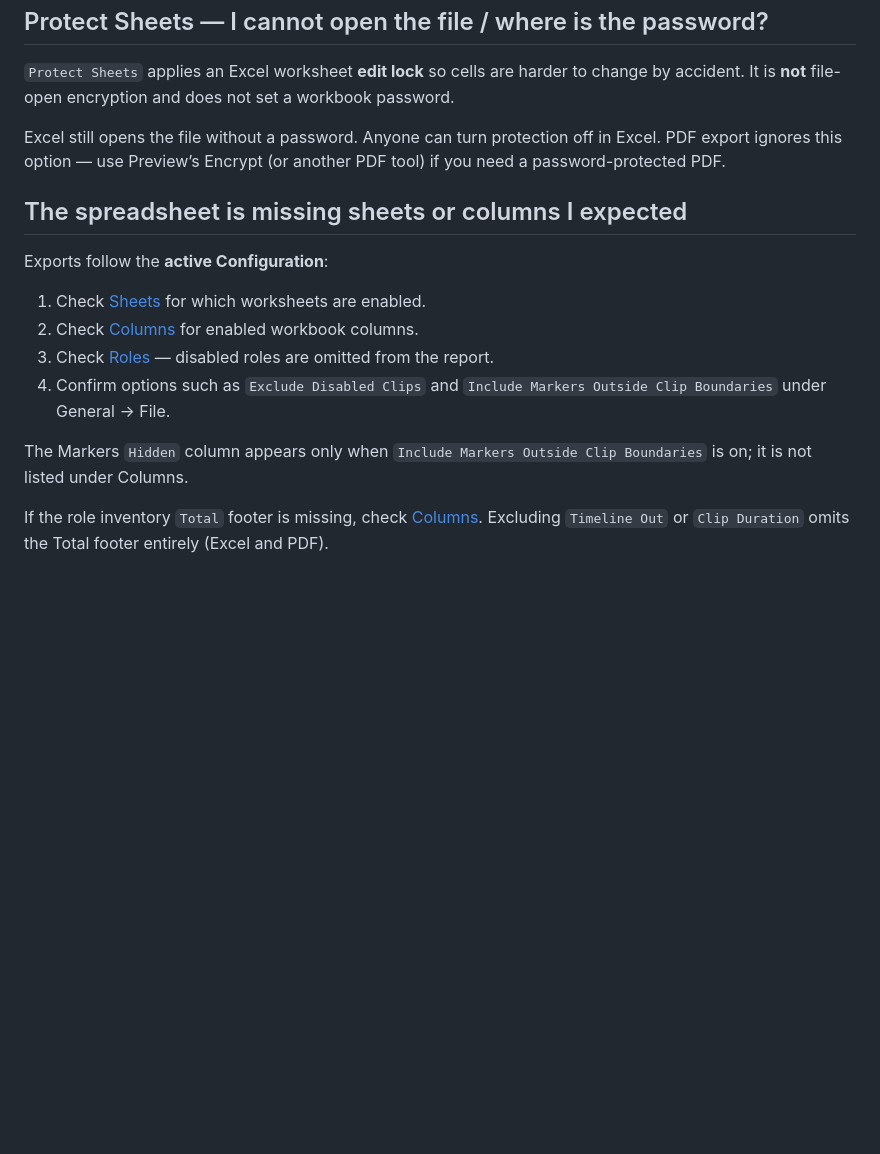
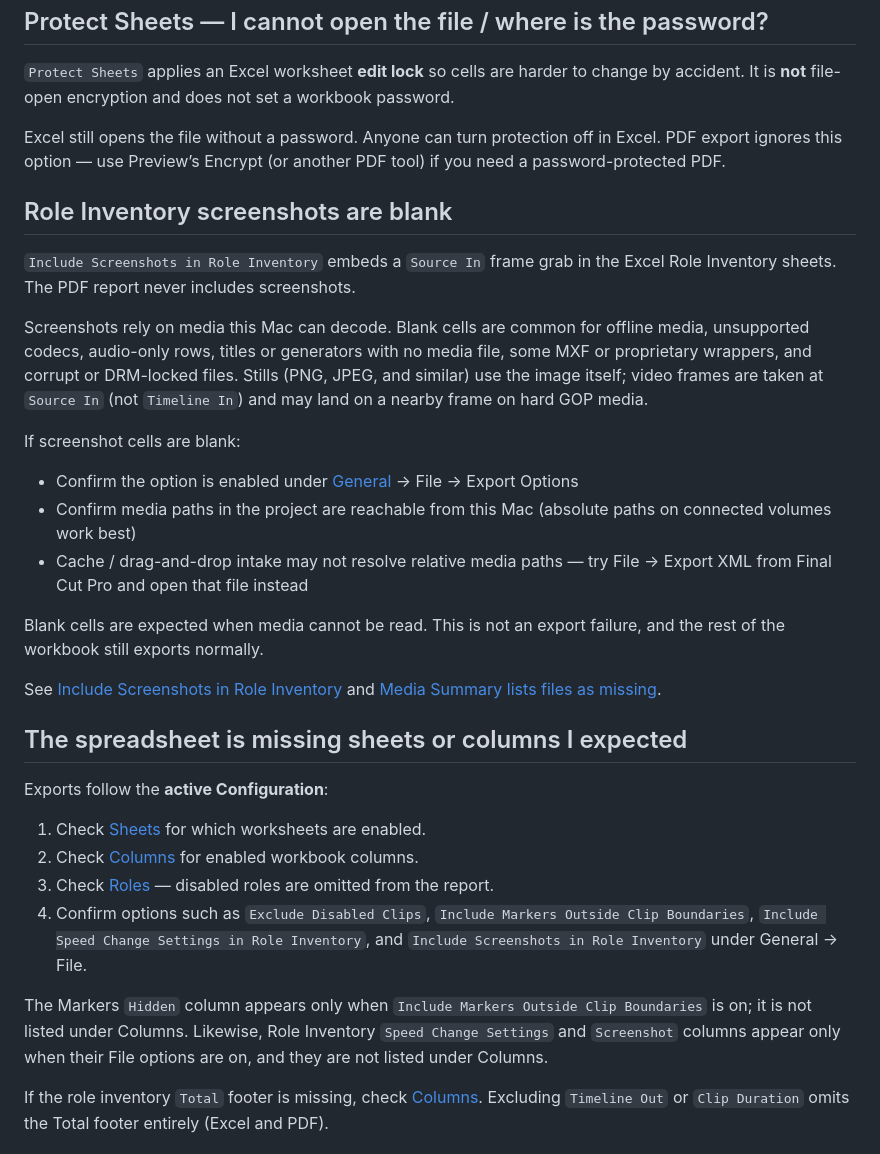
Before and after one commit to TheAcharya/ProductionData-Website, a Markdown page: docs/troubleshooting.md, the part around the change. Rendered like a GitHub page; blank space fills up the shorter version.

```diff
--- a/docs/troubleshooting.md
+++ b/docs/troubleshooting.md
@@ -177,6 +177,22 @@ See [Create PDF Report](/user-guide/general/#create-pdf-report).
 
 Excel still opens the file without a password. Anyone can turn protection off in Excel. PDF export ignores this option — use Preview’s Encrypt (or another PDF tool) if you need a password-protected PDF.
 
+## Role Inventory screenshots are blank
+
+`Include Screenshots in Role Inventory` embeds a `Source In` frame grab in the Excel Role Inventory sheets. The PDF report never includes screenshots.
+
+Screenshots rely on media this Mac can decode. Blank cells are common for offline media, unsupported codecs, audio-only rows, titles or generators with no media file, some MXF or proprietary wrappers, and corrupt or DRM-locked files. Stills (PNG, JPEG, and similar) use the image itself; video frames are taken at `Source In` (not `Timeline In`) and may land on a nearby frame on hard GOP media.
+
+If screenshot cells are blank:
+
+- Confirm the option is enabled under [General](/user-guide/general/#include-screenshots-in-role-inventory) → File → Export Options
+- Confirm media paths in the project are reachable from this Mac (absolute paths on connected volumes work best)
+- Cache / drag-and-drop intake may not resolve relative media paths — try File → Export XML from Final Cut Pro and open that file instead
+
+Blank cells are expected when media cannot be read. This is not an export failure, and the rest of the workbook still exports normally.
+
+See [Include Screenshots in Role Inventory](/user-guide/general/#include-screenshots-in-role-inventory) and [Media Summary lists files as missing](#media-summary-lists-files-as-missing-but-the-media-is-on-disk).
+
 ## The spreadsheet is missing sheets or columns I expected
 
 Exports follow the **active Configuration**:
@@ -184,9 +200,9 @@ Exports follow the **active Configuration**:
 1. Check [Sheets](/user-guide/general/#sheets) for which worksheets are enabled.
 2. Check [Columns](/user-guide/general/#columns) for enabled workbook columns.
 3. Check [Roles](/user-guide/roles) — disabled roles are omitted from the report.
-4. Confirm options such as `Exclude Disabled Clips` and `Include Markers Outside Clip Boundaries` under General → File.
+4. Confirm options such as `Exclude Disabled Clips`, `Include Markers Outside Clip Boundaries`, `Include Speed Change Settings in Role Inventory`, and `Include Screenshots in Role Inventory` under General → File.
 
-The Markers `Hidden` column appears only when `Include Markers Outside Clip Boundaries` is on; it is not listed under Columns.
+The Markers `Hidden` column appears only when `Include Markers Outside Clip Boundaries` is on; it is not listed under Columns. Likewise, Role Inventory `Speed Change Settings` and `Screenshot` columns appear only when their File options are on, and they are not listed under Columns.
 
 If the role inventory `Total` footer is missing, check [Columns](/user-guide/general/#columns). Excluding `Timeline Out` or `Clip Duration` omits the Total footer entirely (Excel and PDF).
 
```
